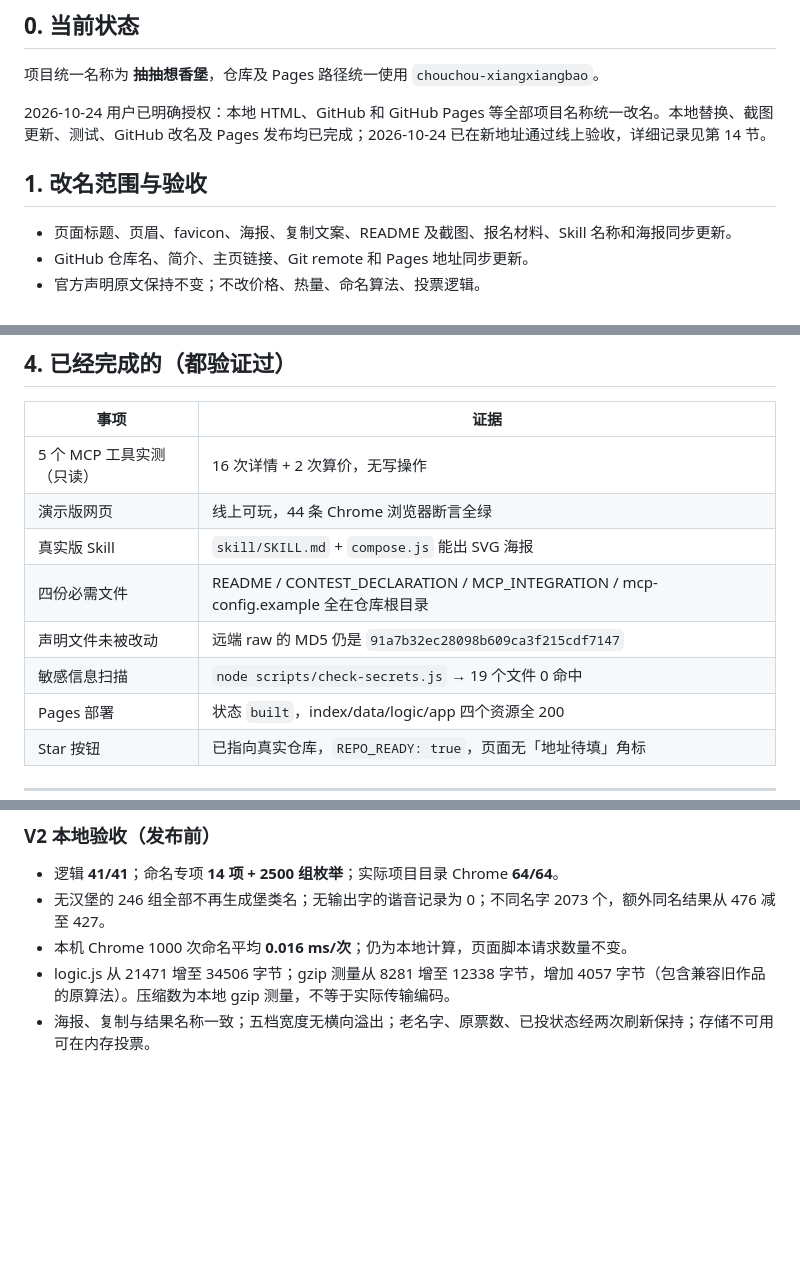
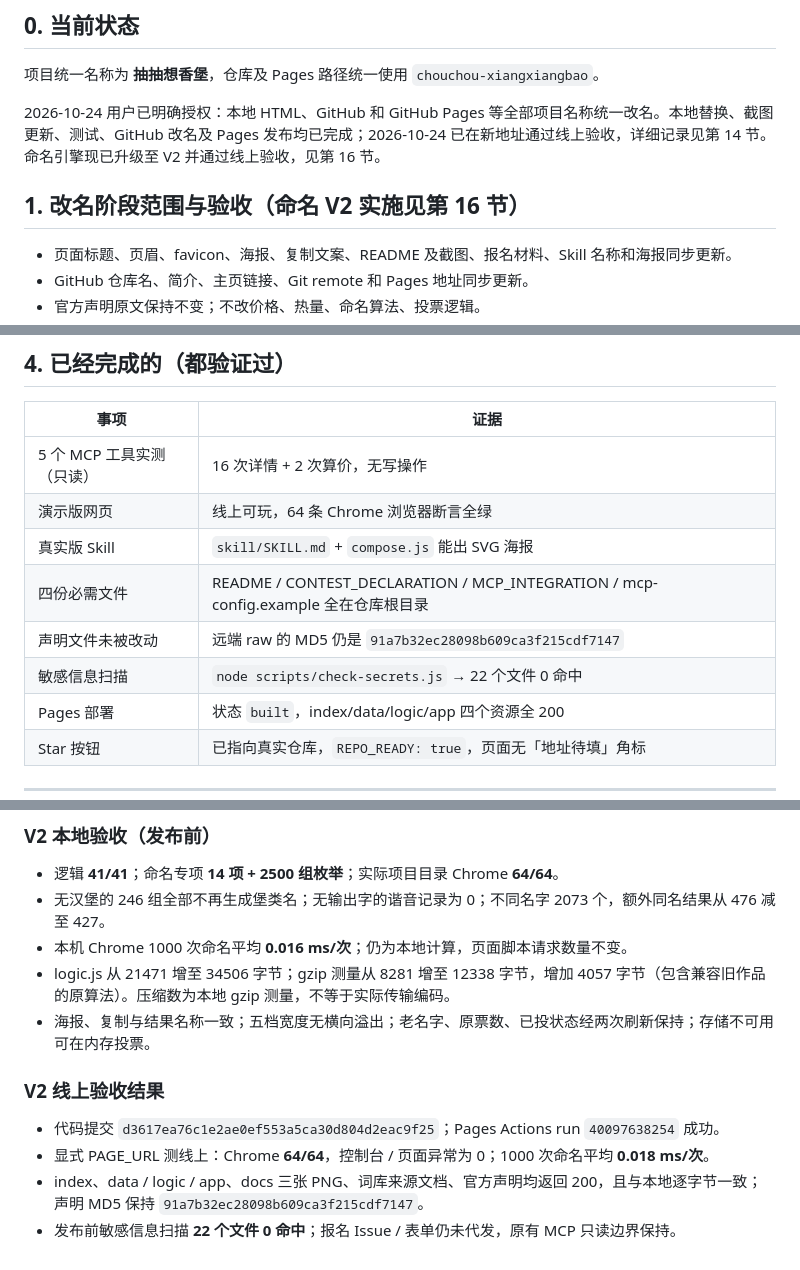
Before and after one commit to dachengzi6661/chouchou-xiangxiangbao, a Markdown page: HANDOFF.md, 3 parts joined by grey strips. Drawn GitHub-style; blank space fills up the shorter version.

Commit message:
docs: 记录命名 V2 的线上验收与性能结果

```diff
--- a/HANDOFF.md
+++ b/HANDOFF.md
@@ -9,9 +9,9 @@
 
 项目统一名称为 **抽抽想香堡**，仓库及 Pages 路径统一使用 `chouchou-xiangxiangbao`。
 
-2026-10-24 用户已明确授权：本地 HTML、GitHub 和 GitHub Pages 等全部项目名称统一改名。本地替换、截图更新、测试、GitHub 改名及 Pages 发布均已完成；2026-10-24 已在新地址通过线上验收，详细记录见第 14 节。
+2026-10-24 用户已明确授权：本地 HTML、GitHub 和 GitHub Pages 等全部项目名称统一改名。本地替换、截图更新、测试、GitHub 改名及 Pages 发布均已完成；2026-10-24 已在新地址通过线上验收，详细记录见第 14 节。命名引擎现已升级至 V2 并通过线上验收，见第 16 节。
 
-## 1. 改名范围与验收
+## 1. 改名阶段范围与验收（命名 V2 实施见第 16 节）
 
 - 页面标题、页眉、favicon、海报、复制文案、README 及截图、报名材料、Skill 名称和海报同步更新。
 - GitHub 仓库名、简介、主页链接、Git remote 和 Pages 地址同步更新。
@@ -50,11 +50,11 @@
 | 事项 | 证据 |
 |---|---|
 | 5 个 MCP 工具实测（只读） | 16 次详情 + 2 次算价，无写操作 |
-| 演示版网页 | 线上可玩，44 条 Chrome 浏览器断言全绿 |
+| 演示版网页 | 线上可玩，64 条 Chrome 浏览器断言全绿 |
 | 真实版 Skill | `skill/SKILL.md` + `compose.js` 能出 SVG 海报 |
 | 四份必需文件 | README / CONTEST_DECLARATION / MCP_INTEGRATION / mcp-config.example 全在仓库根目录 |
 | 声明文件未被改动 | 远端 raw 的 MD5 仍是 `91a7b32ec28098b609ca3f215cdf7147` |
-| 敏感信息扫描 | `node scripts/check-secrets.js` → 19 个文件 0 命中 |
+| 敏感信息扫描 | `node scripts/check-secrets.js` → 22 个文件 0 命中 |
 | Pages 部署 | 状态 `built`，index/data/logic/app 四个资源全 200 |
 | Star 按钮 | 已指向真实仓库，`REPO_READY: true`，页面无「地址待填」角标 |
 
@@ -248,3 +248,10 @@ gh api repos/dachengzi6661/chouchou-xiangxiangbao/pages --jq .status
 - 本机 Chrome 1000 次命名平均 **0.016 ms/次**；仍为本地计算，页面脚本请求数量不变。
 - logic.js 从 21471 增至 34506 字节；gzip 测量从 8281 增至 12338 字节，增加 4057 字节（包含兼容旧作品的原算法）。压缩数为本地 gzip 测量，不等于实际传输编码。
 - 海报、复制与结果名称一致；五档宽度无横向溢出；老名字、原票数、已投状态经两次刷新保持；存储不可用可在内存投票。
+
+### V2 线上验收结果
+
+- 代码提交 `d3617ea76c1e2ae0ef553a5ca30d804d2eac9f25`；Pages Actions run `40097638254` 成功。
+- 显式 PAGE_URL 测线上：Chrome **64/64**，控制台 / 页面异常为 0；1000 次命名平均 **0.018 ms/次**。
+- index、data / logic / app、docs 三张 PNG、词库来源文档、官方声明均返回 200，且与本地逐字节一致；声明 MD5 保持 `91a7b32ec28098b609ca3f215cdf7147`。
+- 发布前敏感信息扫描 **22 个文件 0 命中**；报名 Issue / 表单仍未代发，原有 MCP 只读边界保持。
```
Also changed, not shown: other parts of HANDOFF.md (+3 -3 lines), SUBMISSION.md (+1 -1 lines), 1 other file.
